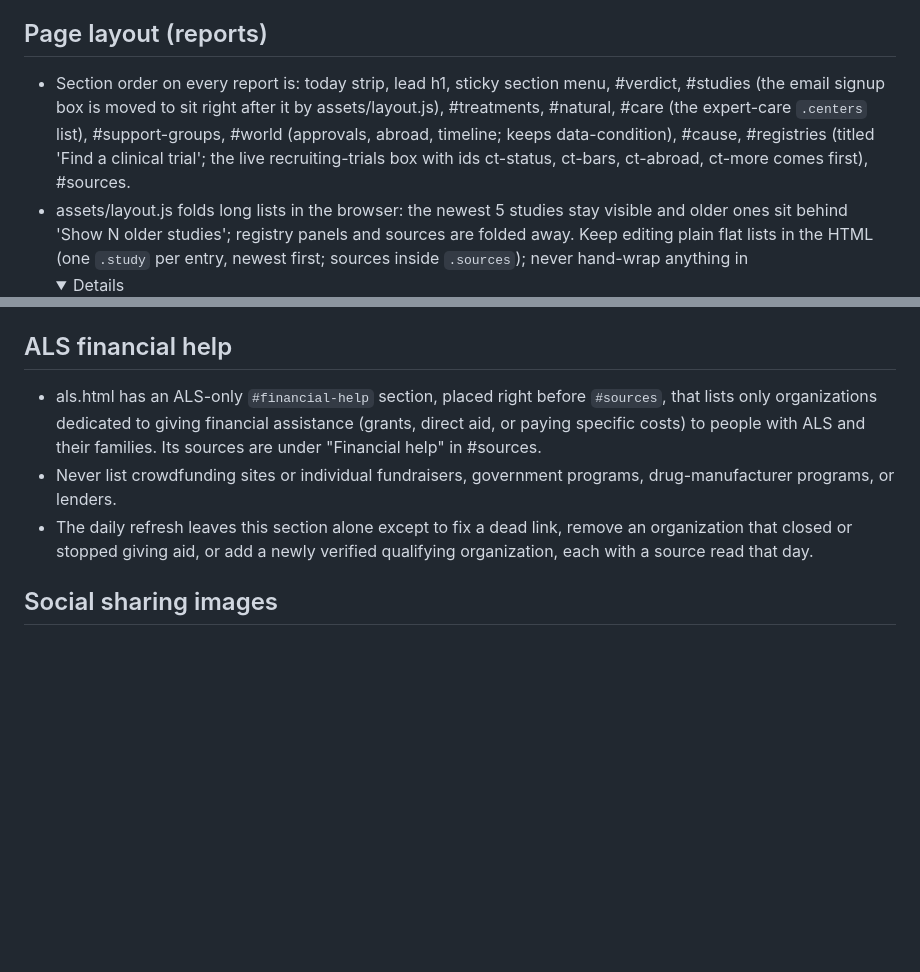
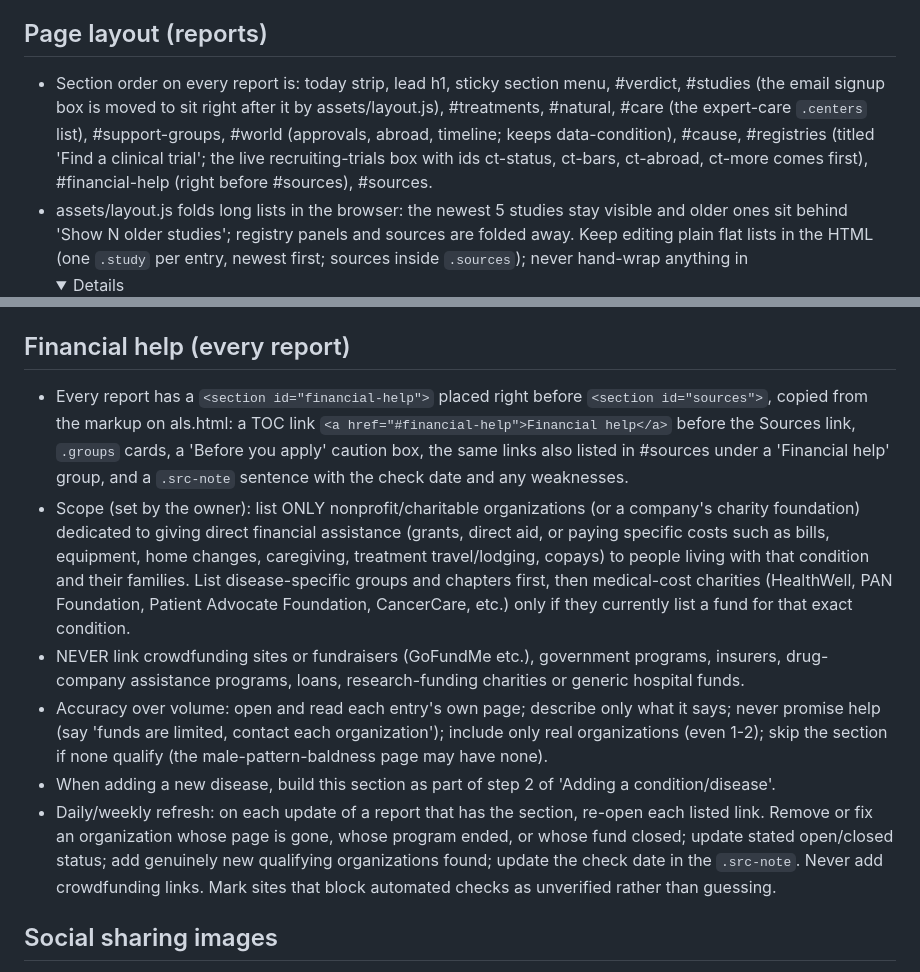
Before and after one commit to dannyspears/CureChecker, a Markdown page: CLAUDE.md, 2 parts joined by grey strips. Rendered like a GitHub page; folded sections open; blank space fills up the shorter version.

Commit message:
Document financial help section rules
Co-Authored-By: Claude Sonnet 5.5 <noreply@anthropic.com>
Claude-Session: https://claude.ai/code/session_01WcXTeqHs1n1yDkDFnCU9Cc

```diff
--- a/CLAUDE.md
+++ b/CLAUDE.md
@@ -62,7 +62,7 @@ No build step. Preview locally with the `site` config in `.claude/launch.json` (
 - Expert care centers list: leave it alone during the daily refresh except to fix a dead link, remove a facility whose designation ended, or add a newly designated center, always with a source read that day.
 
 ## Page layout (reports)
-- Section order on every report is: today strip, lead h1, sticky section menu, #verdict, #studies (the email signup box is moved to sit right after it by assets/layout.js), #treatments, #natural, #care (the expert-care `.centers` list), #support-groups, #world (approvals, abroad, timeline; keeps data-condition), #cause, #registries (titled 'Find a clinical trial'; the live recruiting-trials box with ids ct-status, ct-bars, ct-abroad, ct-more comes first), #sources.
+- Section order on every report is: today strip, lead h1, sticky section menu, #verdict, #studies (the email signup box is moved to sit right after it by assets/layout.js), #treatments, #natural, #care (the expert-care `.centers` list), #support-groups, #world (approvals, abroad, timeline; keeps data-condition), #cause, #registries (titled 'Find a clinical trial'; the live recruiting-trials box with ids ct-status, ct-bars, ct-abroad, ct-more comes first), #financial-help (right before #sources), #sources.
 - assets/layout.js folds long lists in the browser: the newest 5 studies stay visible and older ones sit behind 'Show N older studies'; registry panels and sources are folded away. Keep editing plain flat lists in the HTML (one `.study` per entry, newest first; sources inside `.sources`); never hand-wrap anything in <details>.
 - The expert-care list now lives in #care, not at the end of #treatments, so the daily refresh edits it there.
 - For a new condition/disease, copy a current report such as prader-willi.html, which already has this order and the layout.js script tag; the section order in the 'Adding a condition/disease' list above is superseded by this section.
@@ -88,10 +88,13 @@ No build step. Preview locally with the `site` config in `.claude/launch.json` (
 - SEO is built in: canonical URL, Open Graph and Twitter tags, Article, FAQ and Breadcrumb JSON-LD, sitemap and a link to the disease report. Keep titles unique and under about 70 characters.
 - The post date is the Eastern date it is published. Posts are AI-written and not doctor-reviewed; the footer and post text say so, consistent with `terms.html`.
 
-## ALS financial help
-- als.html has an ALS-only `#financial-help` section, placed right before `#sources`, that lists only organizations dedicated to giving financial assistance (grants, direct aid, or paying specific costs) to people with ALS and their families. Its sources are under "Financial help" in #sources.
-- Never list crowdfunding sites or individual fundraisers, government programs, drug-manufacturer programs, or lenders.
-- The daily refresh leaves this section alone except to fix a dead link, remove an organization that closed or stopped giving aid, or add a newly verified qualifying organization, each with a source read that day.
+## Financial help (every report)
+- Every report has a `<section id="financial-help">` placed right before `<section id="sources">`, copied from the markup on als.html: a TOC link `<a href="#financial-help">Financial help</a>` before the Sources link, `.groups` cards, a 'Before you apply' caution box, the same links also listed in #sources under a 'Financial help' group, and a `.src-note` sentence with the check date and any weaknesses.
+- Scope (set by the owner): list ONLY nonprofit/charitable organizations (or a company's charity foundation) dedicated to giving direct financial assistance (grants, direct aid, or paying specific costs such as bills, equipment, home changes, caregiving, treatment travel/lodging, copays) to people living with that condition and their families. List disease-specific groups and chapters first, then medical-cost charities (HealthWell, PAN Foundation, Patient Advocate Foundation, CancerCare, etc.) only if they currently list a fund for that exact condition.
+- NEVER link crowdfunding sites or fundraisers (GoFundMe etc.), government programs, insurers, drug-company assistance programs, loans, research-funding charities or generic hospital funds.
+- Accuracy over volume: open and read each entry's own page; describe only what it says; never promise help (say 'funds are limited, contact each organization'); include only real organizations (even 1-2); skip the section if none qualify (the male-pattern-baldness page may have none).
+- When adding a new disease, build this section as part of step 2 of 'Adding a condition/disease'.
+- Daily/weekly refresh: on each update of a report that has the section, re-open each listed link. Remove or fix an organization whose page is gone, whose program ended, or whose fund closed; update stated open/closed status; add genuinely new qualifying organizations found; update the check date in the `.src-note`. Never add crowdfunding links. Mark sites that block automated checks as unverified rather than guessing.
 
 ## Social sharing images
 - Shared links get their picture from Open Graph / Twitter tags. BASE is `https://www.curechecker.com` (the apex redirects to www).
```
